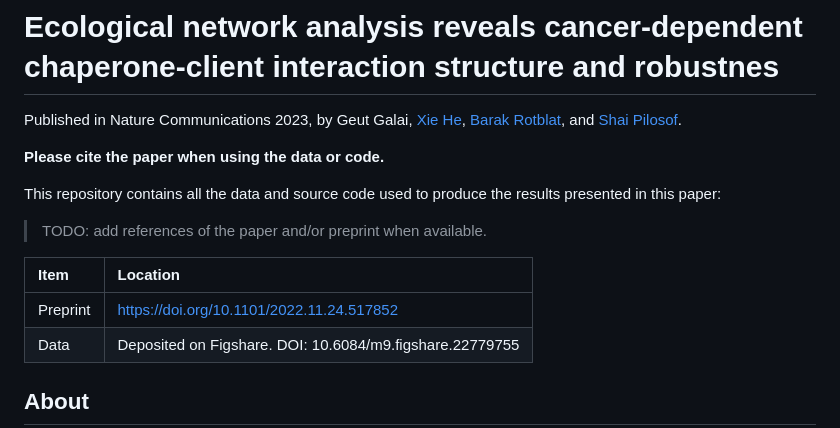
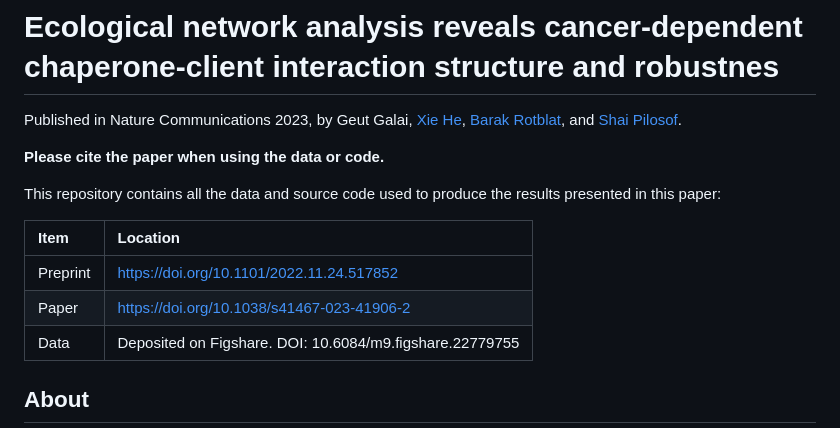
Before and after one commit to Ecological-Complexity-Lab/cancer-networks, a Markdown page: README.md, the part around the change. Drawn GitHub-style.

Commit message:
Update README.md
add published paper location

```diff
--- a/README.md
+++ b/README.md
@@ -10,11 +10,10 @@ and [Shai Pilosof](https://lifewp.bgu.ac.il/wp/pilos/).
 This repository contains all the data and source code used to produce the results
 presented in this paper:
 
-> TODO: add references of the paper and/or preprint when available.
-
 |Item  | Location |
 |:-|:-----|
 | Preprint | [https://doi.org/10.1101/2022.11.24.517852](https://doi.org/10.1101/2022.11.24.517852) |
+| Paper | [https://doi.org/10.1038/s41467-023-41906-2](https://doi.org/10.1038/s41467-023-41906-2) |
 | Data | Deposited on Figshare. DOI: 10.6084/m9.figshare.22779755 |
 
 ## About
```
